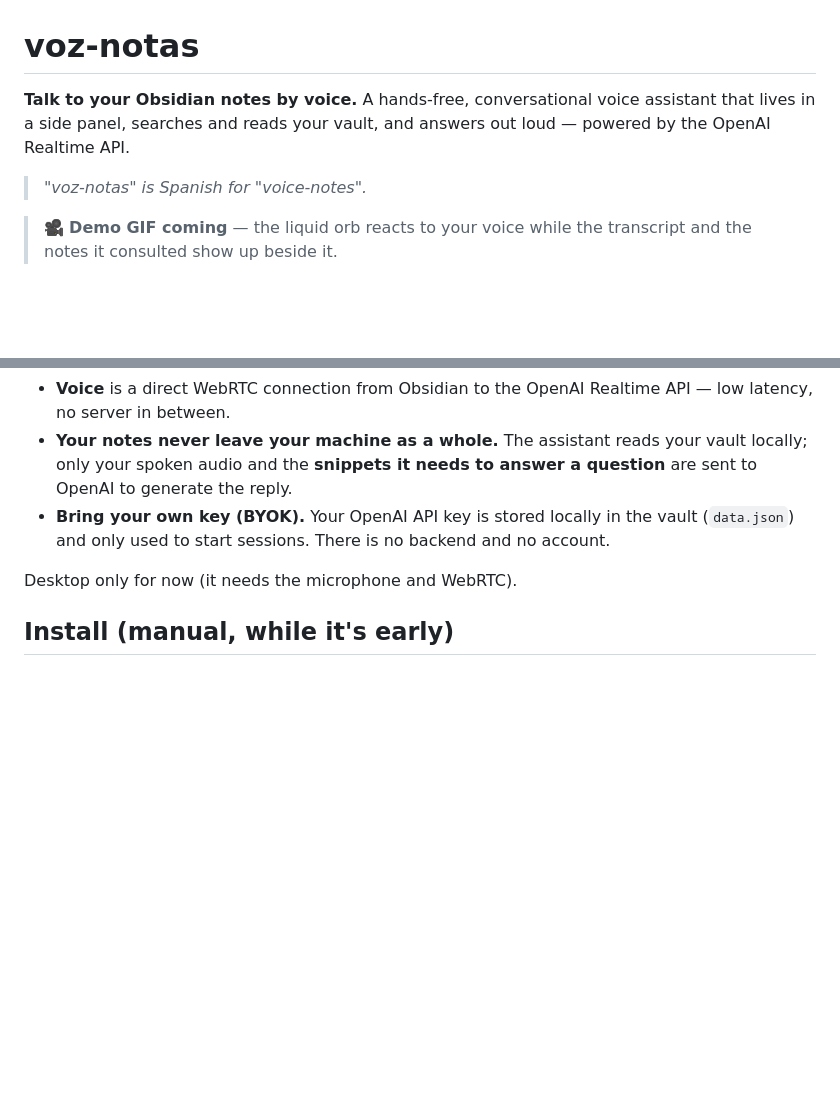
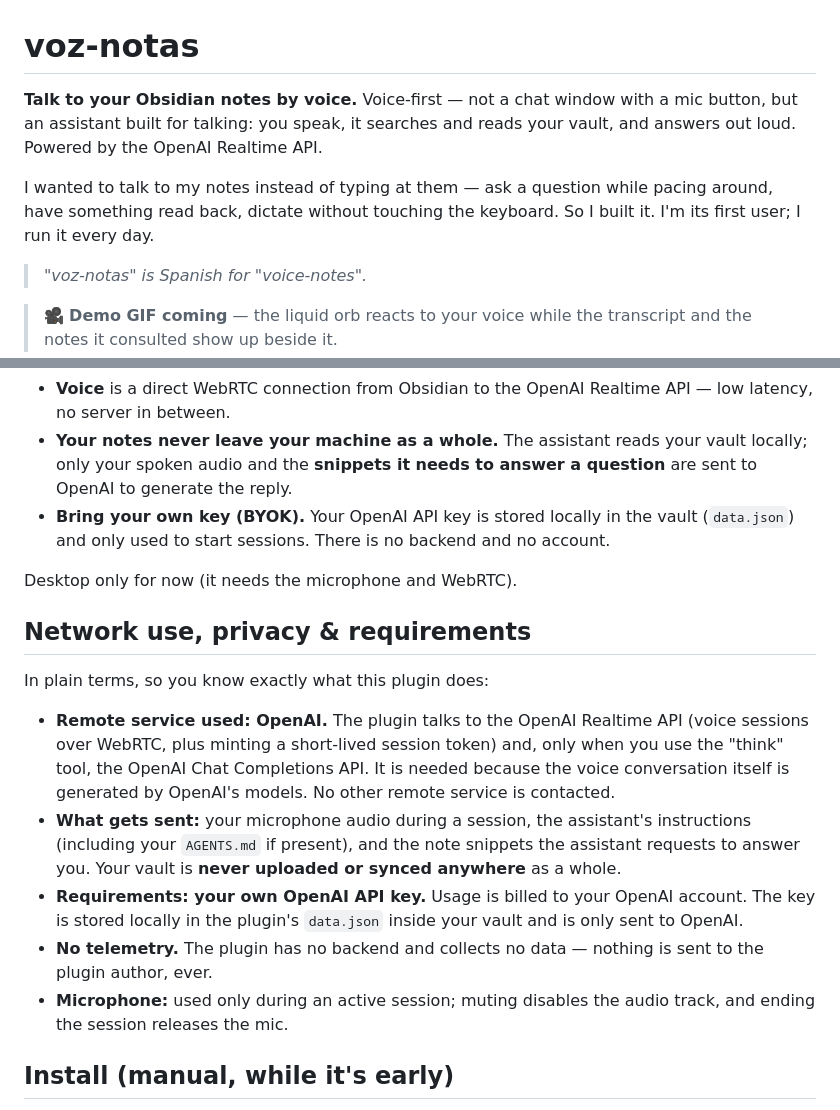
Before and after one commit to faccuo/voz-notas, a Markdown page: README.md, 2 parts joined by grey strips. GitHub-like rendering; blank space fills up the shorter version.

Commit message:
README: voice-first framing + network/privacy disclosures

```diff
--- a/README.md
+++ b/README.md
@@ -1,8 +1,12 @@
 # voz-notas
 
-**Talk to your Obsidian notes by voice.** A hands-free, conversational voice
-assistant that lives in a side panel, searches and reads your vault, and answers
-out loud — powered by the OpenAI Realtime API.
+**Talk to your Obsidian notes by voice.** Voice-first — not a chat window with a
+mic button, but an assistant built for talking: you speak, it searches and reads
+your vault, and answers out loud. Powered by the OpenAI Realtime API.
+
+I wanted to talk to my notes instead of typing at them — ask a question while
+pacing around, have something read back, dictate without touching the keyboard.
+So I built it. I'm its first user; I run it every day.
 
 > _"voz-notas" is Spanish for "voice-notes"._
 
@@ -45,6 +49,27 @@ transcript (both sides), and the list of notes it consulted (clickable).
   account.
 
 Desktop only for now (it needs the microphone and WebRTC).
+
+## Network use, privacy & requirements
+
+In plain terms, so you know exactly what this plugin does:
+
+- **Remote service used: OpenAI.** The plugin talks to the OpenAI Realtime API
+  (voice sessions over WebRTC, plus minting a short-lived session token) and,
+  only when you use the "think" tool, the OpenAI Chat Completions API. It is
+  needed because the voice conversation itself is generated by OpenAI's models.
+  No other remote service is contacted.
+- **What gets sent:** your microphone audio during a session, the assistant's
+  instructions (including your `AGENTS.md` if present), and the note snippets
+  the assistant requests to answer you. Your vault is **never uploaded or synced
+  anywhere** as a whole.
+- **Requirements: your own OpenAI API key.** Usage is billed to your OpenAI
+  account. The key is stored locally in the plugin's `data.json` inside your
+  vault and is only sent to OpenAI.
+- **No telemetry.** The plugin has no backend and collects no data — nothing is
+  sent to the plugin author, ever.
+- **Microphone:** used only during an active session; muting disables the audio
+  track, and ending the session releases the mic.
 
 ## Install (manual, while it's early)
 
```
